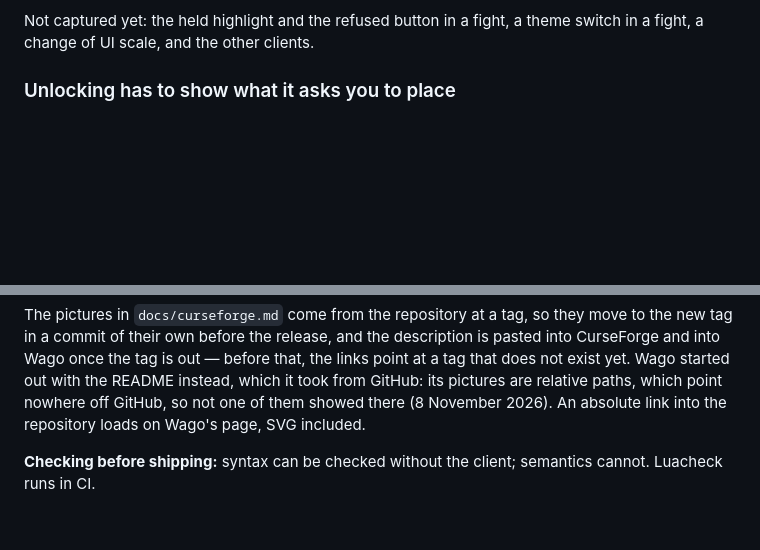
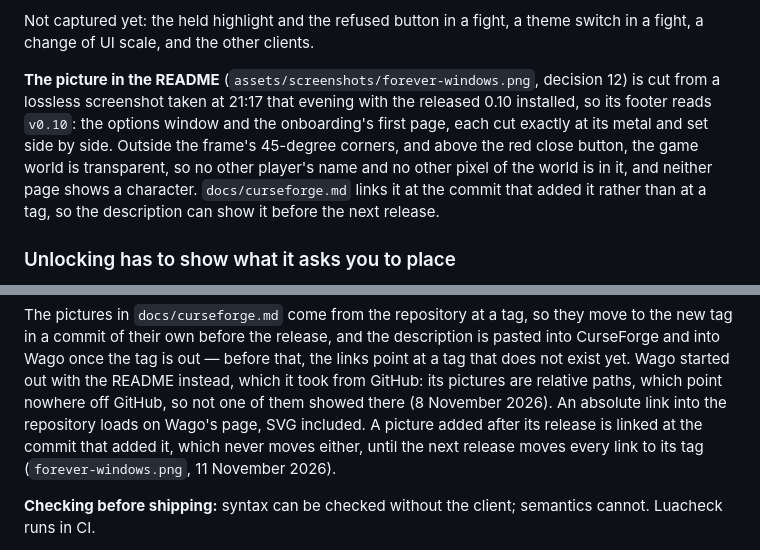
Before and after one commit to krebs3r/umbra-unit-frames, a Markdown page: docs/development.md, 2 parts joined by grey strips. GitHub-like rendering; blank space fills up the shorter version.

```diff
--- a/docs/development.md
+++ b/docs/development.md
@@ -1004,6 +1004,16 @@ capture the two labels stand about 50 pixels apart.
 
 Not captured yet: the held highlight and the refused button in a fight, a
 theme switch in a fight, a change of UI scale, and the other clients.
+
+**The picture in the README** (`assets/screenshots/forever-windows.png`,
+decision 12) is cut from a lossless screenshot taken at 21:17 that evening
+with the released 0.10 installed, so its footer reads `v0.10`: the options
+window and the onboarding's first page, each cut exactly at its metal and
+set side by side. Outside the frame's 45-degree corners, and above the red
+close button, the game world is transparent, so no other player's name and
+no other pixel of the world is in it, and neither page shows a character.
+`docs/curseforge.md` links it at the commit that added it rather than at a
+tag, so the description can show it before the next release.
 
 ### Unlocking has to show what it asks you to place
 
@@ -3128,7 +3138,10 @@ out — before that, the links point at a tag that does not exist yet. Wago
 started out with the README instead, which it took from GitHub: its
 pictures are relative paths, which point nowhere off GitHub, so not one of
 them showed there (8 November 2026). An absolute link into the repository
-loads on Wago's page, SVG included.
+loads on Wago's page, SVG included. A picture added after its release is
+linked at the commit that added it, which never moves either, until the next
+release moves every link to its tag (`forever-windows.png`, 11 November
+2026).
 
 **Checking before shipping:** syntax can be checked without the client;
 semantics cannot. Luacheck runs in CI.
```
Also changed, not shown: README.md (+2 -0 lines), assets/screenshots/forever-windows.png (added).
